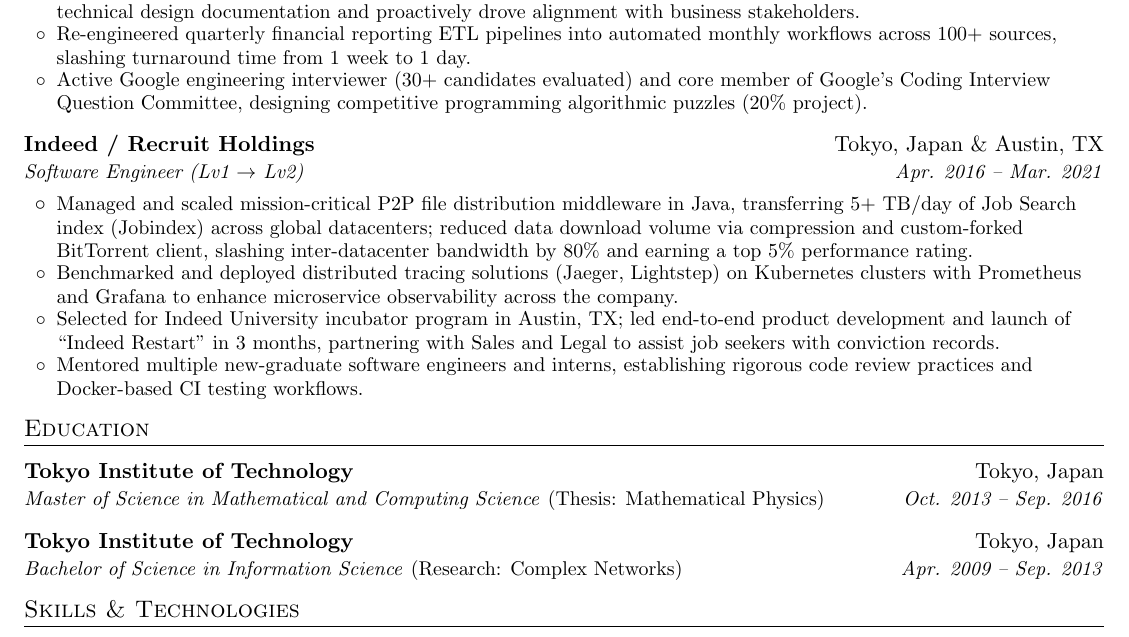
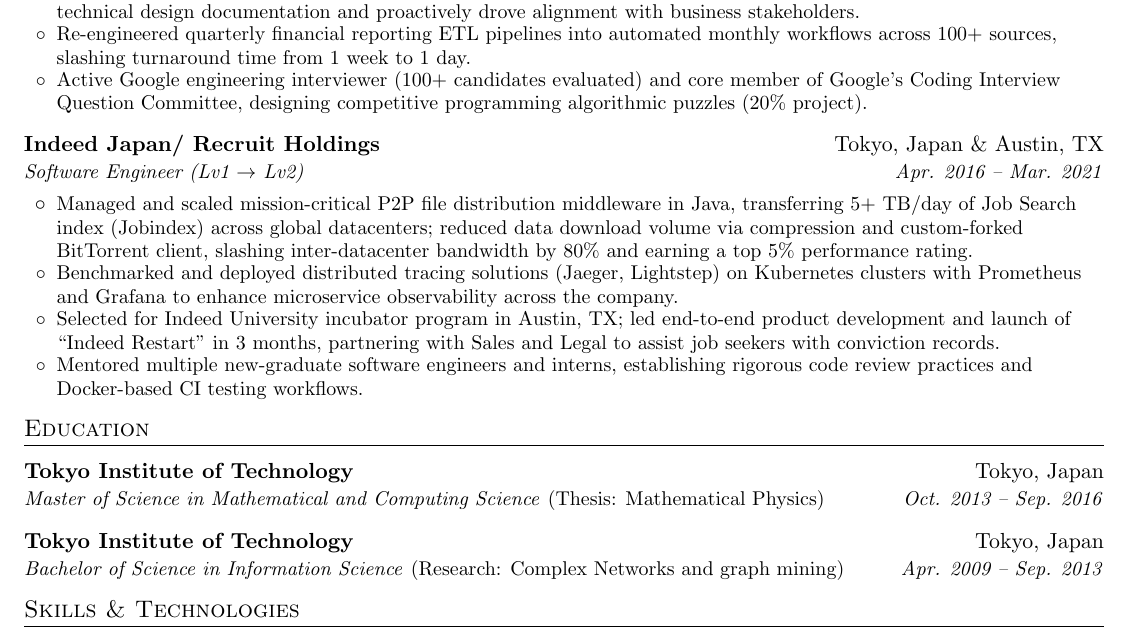
Before and after one commit to ayashiro/resume, a LaTeX CV (resume.tex): part of the page, cut so that both start at the same text. Compiled offline with pdfLaTeX.

Commit message:
Update resume details

```diff
--- a/resume.tex
+++ b/resume.tex
@@ -100,11 +100,11 @@
         \resumeItem{Served as Tech Lead for the Financial Data Migration initiative, architecting Cloud Composer (Airflow) pipelines to centralize 1 PB/month of distributed datasets into BigQuery, leading an 8-person cross-functional team (3 SWEs, 4 Analysts, 1 PM).}
         \resumeItem{Led the development of an internal web application for company-wide equity and stock grant management; authored technical design documentation and proactively drove alignment with business stakeholders.}
         \resumeItem{Re-engineered quarterly financial reporting ETL pipelines into automated monthly workflows across 100+ sources, slashing turnaround time from 1 week to 1 day.}
-        \resumeItem{Active Google engineering interviewer (30+ candidates evaluated) and core member of Google's Coding Interview Question Committee, designing competitive programming algorithmic puzzles (20\% project).}
+        \resumeItem{Active Google engineering interviewer (100+ candidates evaluated) and core member of Google's Coding Interview Question Committee, designing competitive programming algorithmic puzzles (20\% project).}
       \resumeItemListEnd
 
     \resumeSubheading
-      {Indeed / Recruit Holdings}{Tokyo, Japan \& Austin, TX}
+      {Indeed Japan/ Recruit Holdings}{Tokyo, Japan \& Austin, TX}
       {Software Engineer (Lv1 $\rightarrow$ Lv2)}{Apr. 2016 -- Mar. 2021}
       \resumeItemListStart
         \resumeItem{Managed and scaled mission-critical P2P file distribution middleware in Java, transferring 5+ TB/day of Job Search index (Jobindex) across global datacenters; reduced data download volume via compression and custom-forked BitTorrent client, slashing inter-datacenter bandwidth by 80\% and earning a top 5\% performance rating.}
@@ -123,7 +123,7 @@
       {Master of Science in Mathematical and Computing Science \textnormal{(Thesis: Mathematical Physics)}}{Oct. 2013 -- Sep. 2016}
     \resumeSubheading
       {Tokyo Institute of Technology}{Tokyo, Japan}
-      {Bachelor of Science in Information Science \textnormal{(Research: Complex Networks)}}{Apr. 2009 -- Sep. 2013}
+      {Bachelor of Science in Information Science \textnormal{(Research: Complex Networks and graph mining)}}{Apr. 2009 -- Sep. 2013}
   \resumeSubHeadingListEnd
 
 %--------SKILLS & TECHNOLOGIES------------
```
